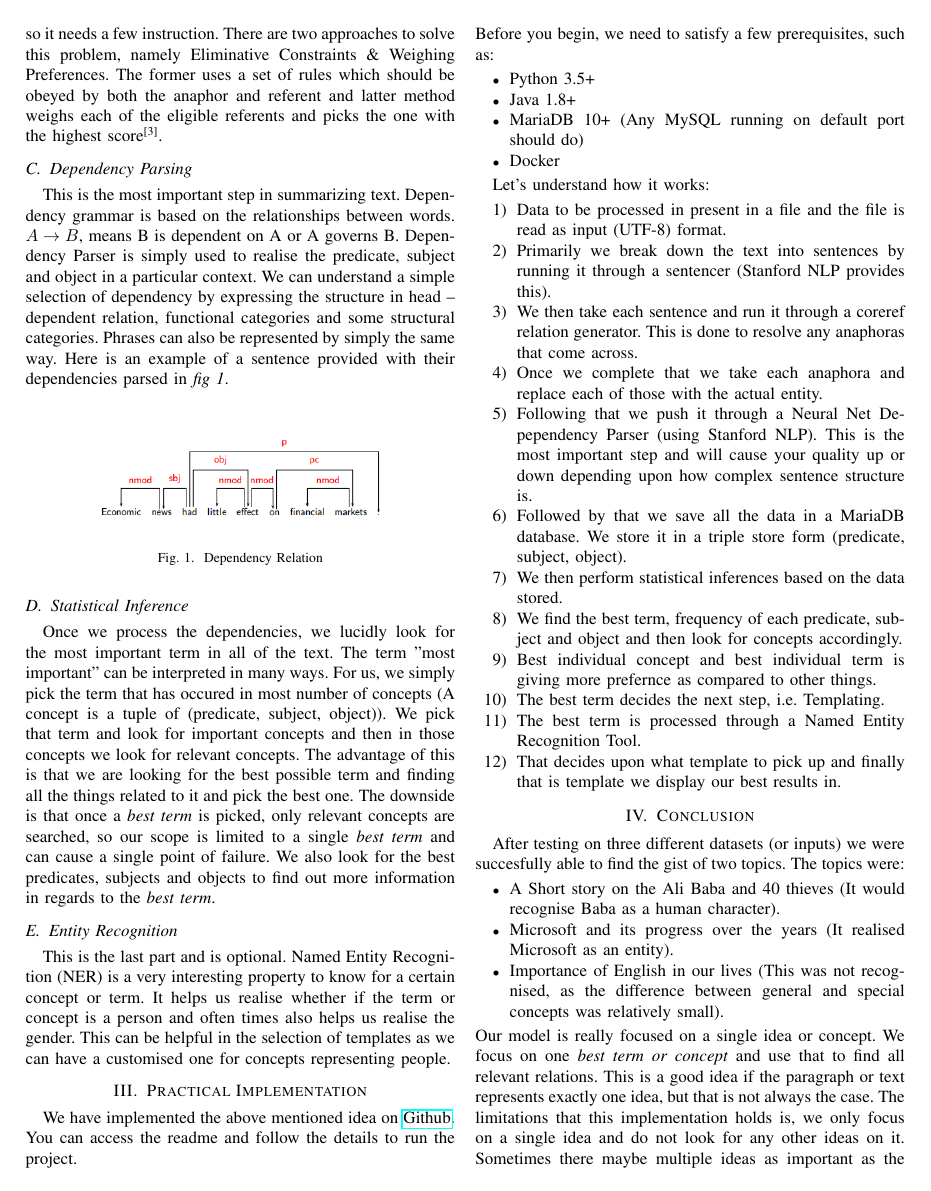
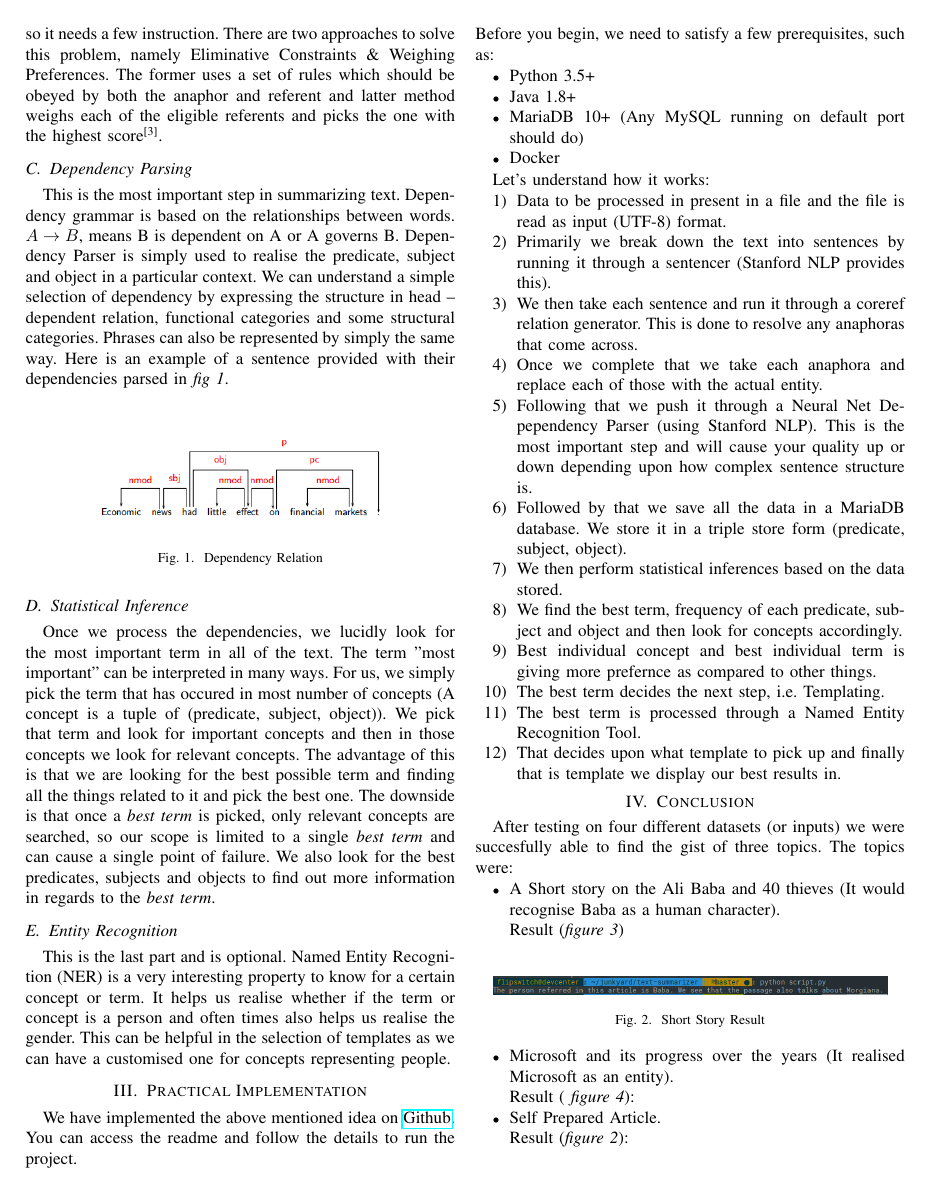
Before and after one commit to vivekpatani/text-summarizer, a LaTeX paper (documentation/document.tex): page 2 of 3. Compiled offline with pdfLaTeX; a missing font is replaced by an installed copy or a similar font; a LaTeX package or settings file that is missing is left out.

Commit message:
Updated Documentation

```diff
--- a/documentation/document.tex
+++ b/documentation/document.tex
@@ -106,7 +106,13 @@ Let's understand how it works:
 \end{enumerate}
 
 \section{Conclusion}
-After testing on three different datasets (or inputs) we were succesfully able to find the gist of two topics. The topics were:
+After testing on four different datasets (or inputs) we were succesfully able to find the gist of three topics. The topics were:
 \begin{itemize}
-\item A Short story on the Ali Baba and 40 thieves (It would recognise Baba as a human character).
-\item Microsoft and its progress over the years (It realised Microsoft as an entity).
+\item A Short story on the Ali Baba and 40 thieves (It would recognise Baba as a human character).\\Result (\textit{figure 3})\\
+\begin{figure}[h!]
+\centering
+\includegraphics[scale=0.3]{image3}
+\caption{Short Story Result}
+    \label{fig:image3}
+\end{figure}
+\item Microsoft and its progress over the years (It realised Microsoft as an entity).\\Result ( \textit{figure 4}):
@@ -112,0 +123,4 @@ After testing on three different datasets (or inputs) we were succesfully able t
+    \label{fig:image4}
+\end{figure}
+\item Self Prepared Article.\\Result (\textit{figure 2}):\\
+\begin{figure}[h!]
@@ -113,3 +130,5 @@ After testing on three different datasets (or inputs) we were succesfully able t
+    \label{fig:image2}
+\end{figure}
 \item Importance of English in our lives (This was not recognised, as the difference between general and special concepts was relatively small).
 \end{itemize}
 Our model is really focused on a single idea or concept. We focus on one \textit{best term or concept} and use that to find all relevant relations. This is a good idea if the paragraph or text represents exactly one idea, but that is not always the case. The limitations that this implementation holds is, we only focus on a single idea and do not look for any other ideas on it. Sometimes there maybe multiple ideas as important as the previous one and we may still miss it completely revealing an incomplete summary of the text. Also another caveat is that the word disambiguation of different senses may mean different in different contexts, but we do not distinguish that while searching for relevant concepts and hence once again may lead to an incomplete summary.\\
```
Also changed, not shown: input/input4.txt (added, +1 -0 lines), documentation/document.pdf, documentation/image2.png (added), documentation/image3.png (added), documentation/image4.png (added), documentation/document.tex (9 more changed lines), 3 other files.
